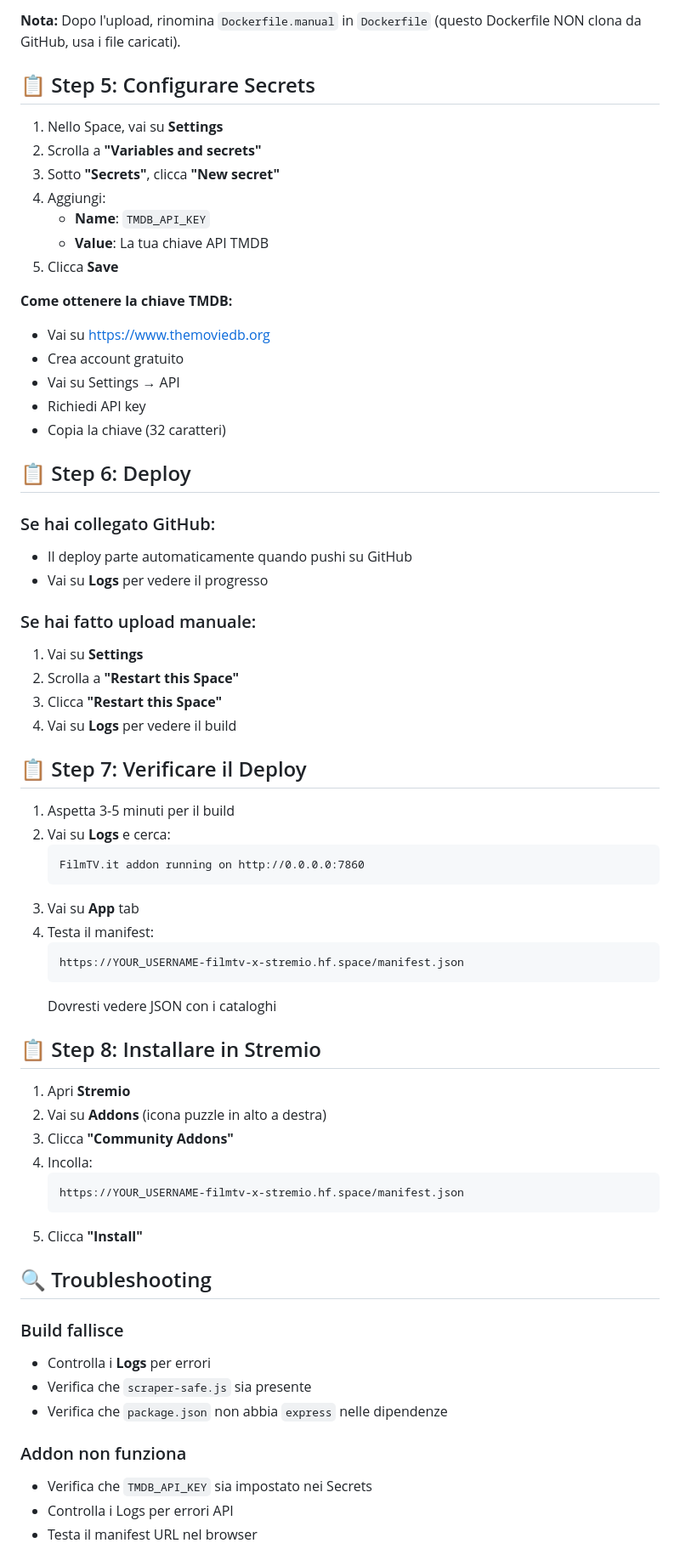
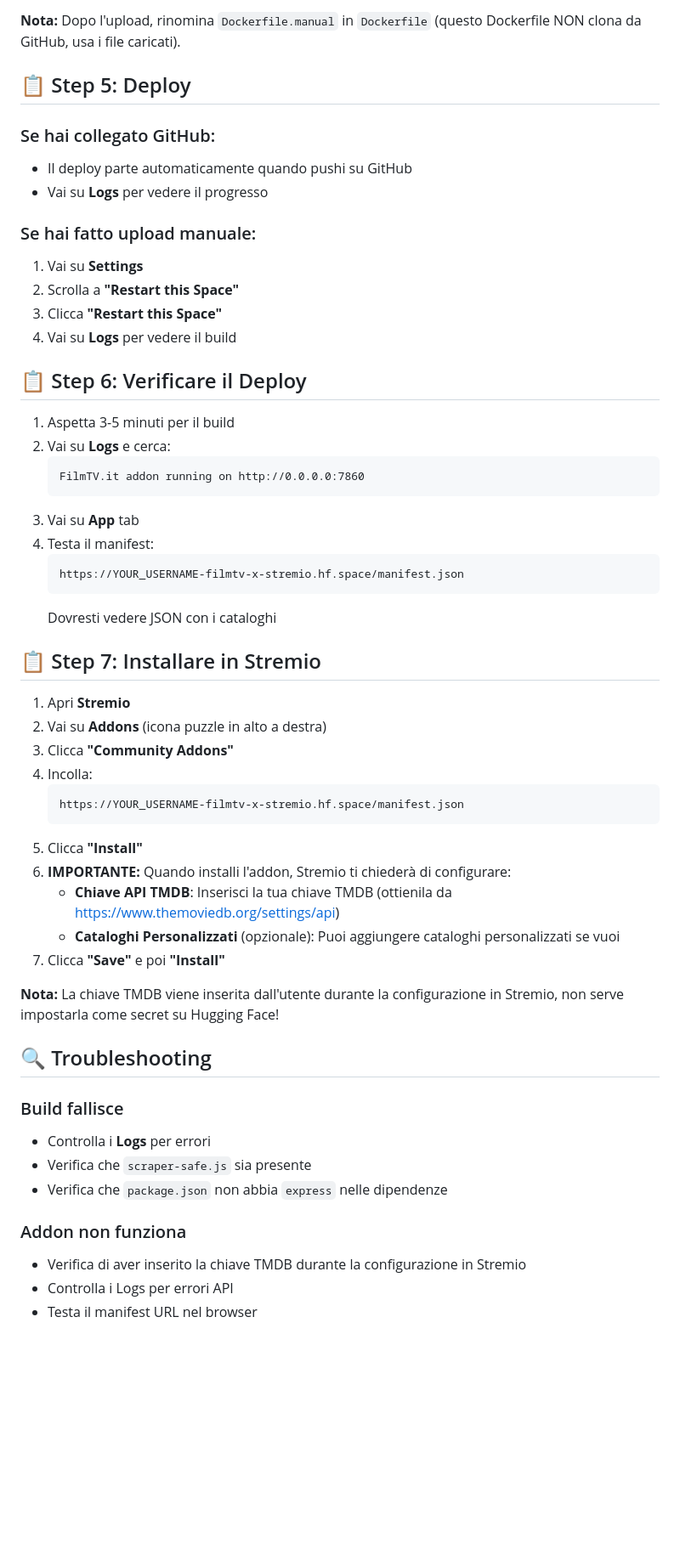
Before and after one commit to mynameismaurizio/filmtv-x-stremio, a Markdown page: DEPLOYMENT_GUIDE.md, the part around one of its changes. Shown at 85% size. GitHub-like rendering; blank space fills up the shorter version.

````diff
--- a/DEPLOYMENT_GUIDE.md
+++ b/DEPLOYMENT_GUIDE.md
@@ -72,24 +72,7 @@ Se preferisci non usare GitHub:
 
 **Nota:** Dopo l'upload, rinomina `Dockerfile.manual` in `Dockerfile` (questo Dockerfile NON clona da GitHub, usa i file caricati).
 
-## 📋 Step 5: Configurare Secrets
-
-1. Nello Space, vai su **Settings**
-2. Scrolla a **"Variables and secrets"**
-3. Sotto **"Secrets"**, clicca **"New secret"**
-4. Aggiungi:
-   - **Name**: `TMDB_API_KEY`
-   - **Value**: La tua chiave API TMDB
-5. Clicca **Save**
-
-**Come ottenere la chiave TMDB:**
-- Vai su https://www.themoviedb.org
-- Crea account gratuito
-- Vai su Settings → API
-- Richiedi API key
-- Copia la chiave (32 caratteri)
-
-## 📋 Step 6: Deploy
+## 📋 Step 5: Deploy
 
 ### Se hai collegato GitHub:
 - Il deploy parte automaticamente quando pushi su GitHub
@@ -101,7 +84,7 @@ Se preferisci non usare GitHub:
 3. Clicca **"Restart this Space"**
 4. Vai su **Logs** per vedere il build
 
-## 📋 Step 7: Verificare il Deploy
+## 📋 Step 6: Verificare il Deploy
 
 1. Aspetta 3-5 minuti per il build
 2. Vai su **Logs** e cerca:
@@ -115,7 +98,7 @@ Se preferisci non usare GitHub:
    ```
    Dovresti vedere JSON con i cataloghi
 
-## 📋 Step 8: Installare in Stremio
+## 📋 Step 7: Installare in Stremio
 
 1. Apri **Stremio**
 2. Vai su **Addons** (icona puzzle in alto a destra)
@@ -125,6 +108,12 @@ Se preferisci non usare GitHub:
    https://YOUR_USERNAME-filmtv-x-stremio.hf.space/manifest.json
    ```
 5. Clicca **"Install"**
+6. **IMPORTANTE:** Quando installi l'addon, Stremio ti chiederà di configurare:
+   - **Chiave API TMDB**: Inserisci la tua chiave TMDB (ottienila da https://www.themoviedb.org/settings/api)
+   - **Cataloghi Personalizzati** (opzionale): Puoi aggiungere cataloghi personalizzati se vuoi
+7. Clicca **"Save"** e poi **"Install"**
+
+**Nota:** La chiave TMDB viene inserita dall'utente durante la configurazione in Stremio, non serve impostarla come secret su Hugging Face!
 
 ## 🔍 Troubleshooting
 
@@ -134,7 +123,7 @@ Se preferisci non usare GitHub:
 - Verifica che `package.json` non abbia `express` nelle dipendenze
 
 ### Addon non funziona
-- Verifica che `TMDB_API_KEY` sia impostato nei Secrets
+- Verifica di aver inserito la chiave TMDB durante la configurazione in Stremio
 - Controlla i Logs per errori API
 - Testa il manifest URL nel browser
 
````
Also changed, not shown: other parts of DEPLOYMENT_GUIDE.md (+2 -2 lines).
